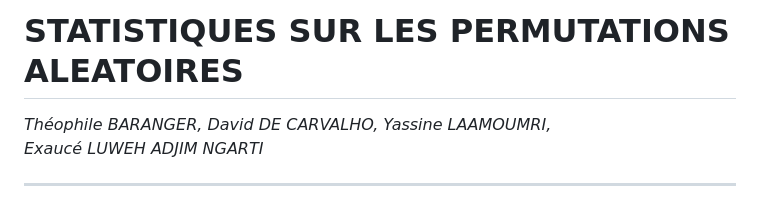
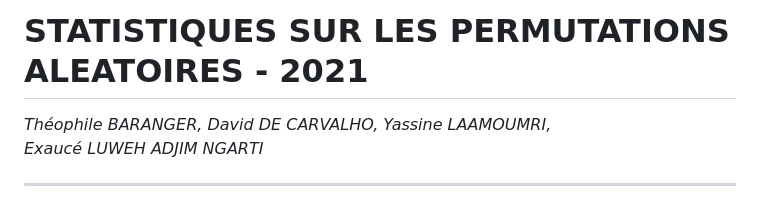
Before and after one commit to YassineLaamoumri/Random-Permutation, a Markdown page: README.md, the part around the change. Drawn GitHub-style.

```diff
--- a/README.md
+++ b/README.md
@@ -1,4 +1,4 @@
-# STATISTIQUES SUR LES PERMUTATIONS ALEATOIRES
+# STATISTIQUES SUR LES PERMUTATIONS ALEATOIRES - 2021
 
 *Théophile&nbsp;BARANGER,
 David&nbsp;DE&nbsp;CARVALHO, Yassine&nbsp;LAAMOUMRI,
```
